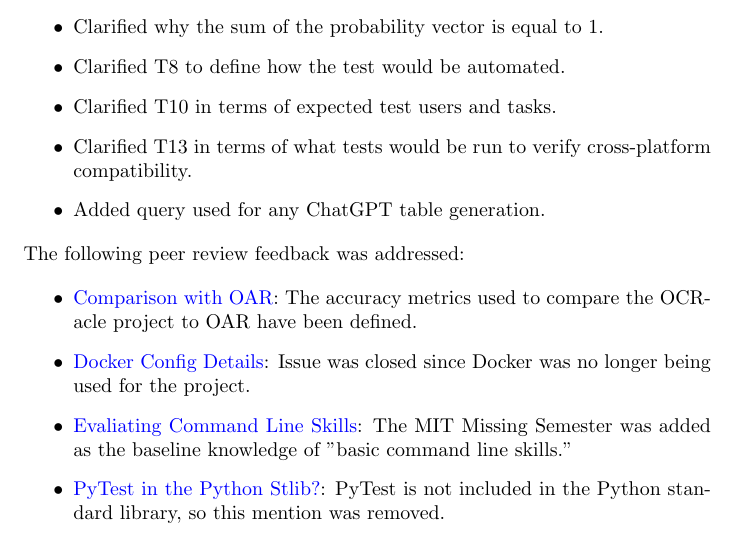
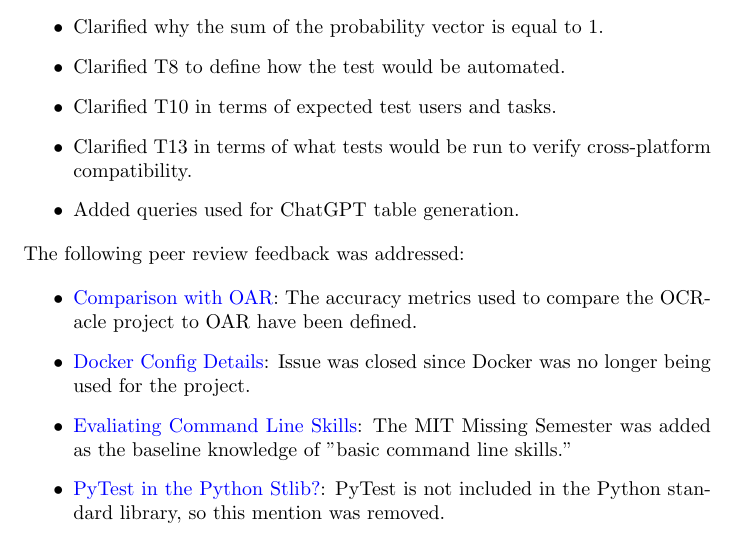
Before and after one commit to ptrandev/OCRacle, a LaTeX document (docs/ReflectAndTrace/ReflectAndTrace.tex): part of page 3 of 4, cut so that both start at the same text. Compiled offline with pdfLaTeX.

Commit message:
quick grammar update on reflect

```diff
--- a/docs/ReflectAndTrace/ReflectAndTrace.tex
+++ b/docs/ReflectAndTrace/ReflectAndTrace.tex
@@ -153,7 +153,7 @@ a \href{https://github.com/ptrandev/OCRacle/pull/29}{pull request}. Changes incl
   \item Clarified T8 to define how the test would be automated.
   \item Clarified T10 in terms of expected test users and tasks.
   \item Clarified T13 in terms of what tests would be run to verify cross-platform compatibility.
-  \item Added query used for any ChatGPT table generation.
+  \item Added queries used for ChatGPT table generation.
 \end{itemize}
 
 \noindent The following peer review feedback was addressed:
```
Also changed, not shown: docs/ReflectAndTrace/ReflectAndTrace.pdf.
